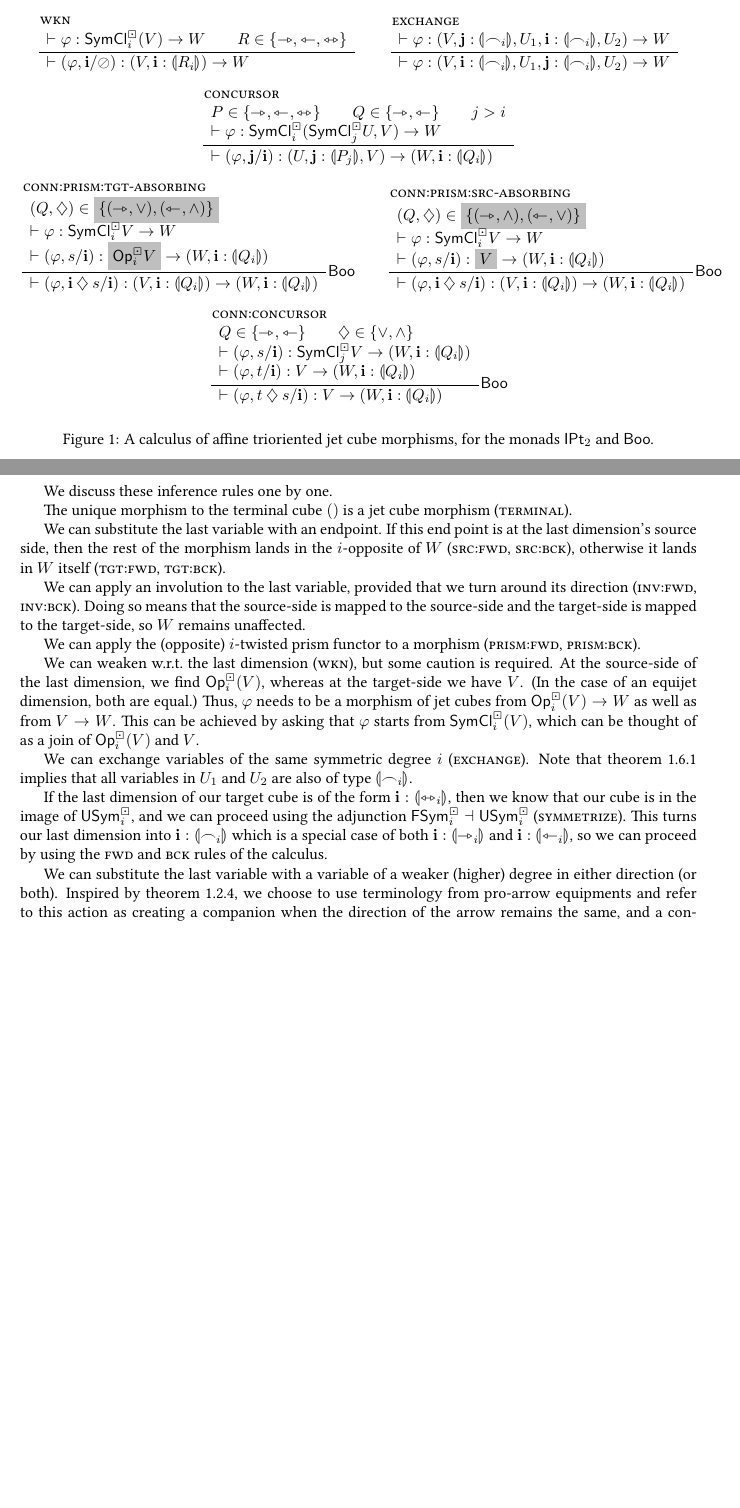
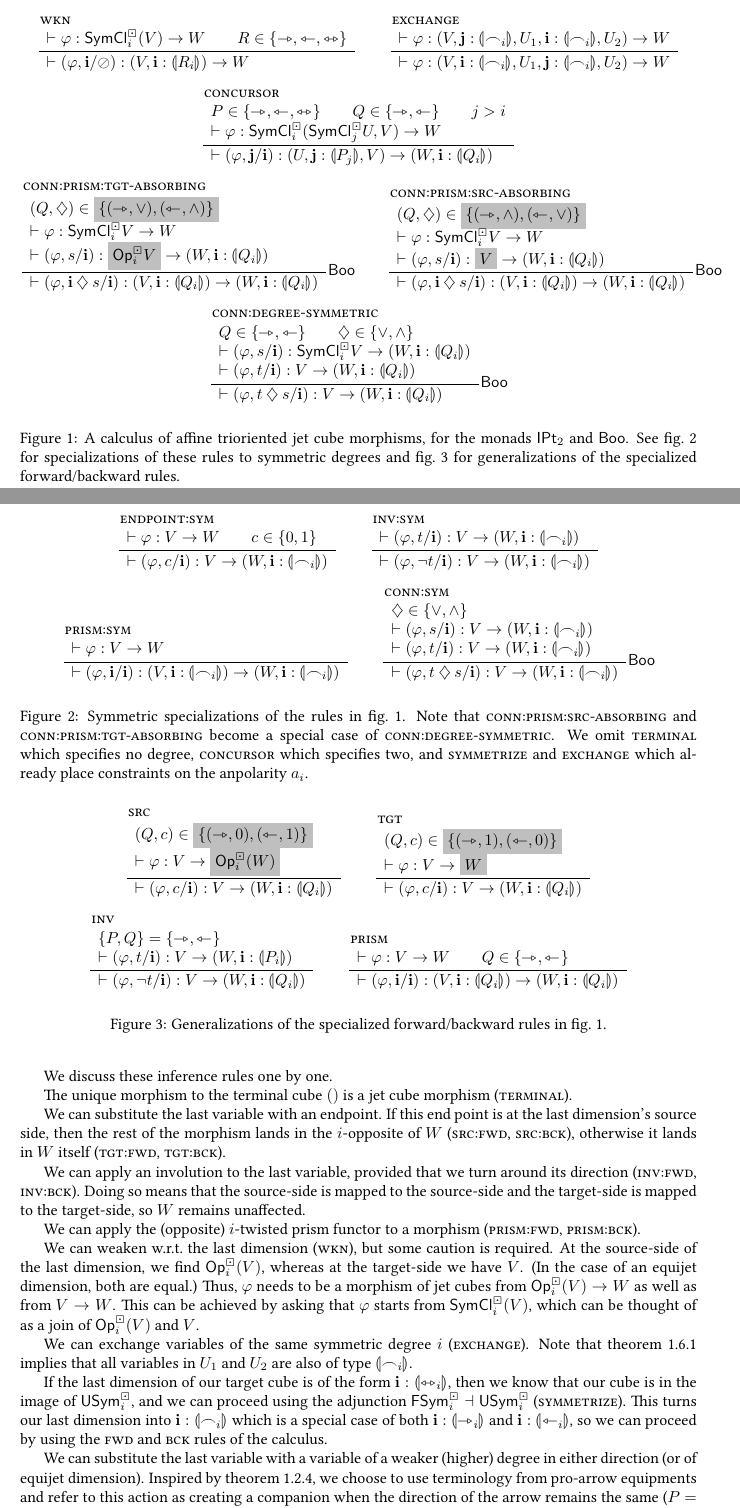
Before and after one commit to anuyts/natpt-public, a LaTeX document (long/natpt-long.tex): two parts of pages 11 and 12 of 24, joined at a grey line, cut so that both start at the same text, the shorter picture padded with empty space. Compiled offline with pdfLaTeX.

Commit message:
Generalized and symmetric rules.

```diff
--- a/long/natpt-long.tex
+++ b/long/natpt-long.tex
@@ -870,10 +870,10 @@ We do not have to bother with an equational theory, as we can simply inherit it
 		}{$\booleanalg$}
 	\]
 	\[
-		\inferencel{conn:concursor}{
+		\inferencel{conn:degree-symmetric}{
 			Q \in \accol{\jet, \tej} \qquad
 			\opA \in \accol{{\vee}, {\wedge}} \\
-			\sez (\vfi, s / \dm i) : \UFsymcube_j V \to (W, \dm i : \rival{Q_i}) \\
+			\sez (\vfi, s / \dm i) : \UFsymcube_i V \to (W, \dm i : \rival{Q_i}) \\
 			\sez (\vfi, t / \dm i) : V \to (W, \dm i : \rival{Q_i})
 		}{
 			\sez (\vfi, t \opA s / \dm i) : V \to (W, \dm i : \rival{Q_i})
@@ -924,7 +924,85 @@ We do not have to bother with an equational theory, as we can simply inherit it
 %			\sez (\vfi, t_1[s_1, \ldots, s_n] / \dm j_1, \ldots, t_m[s_1, \ldots, s_n]) / \dm j_m) : V \to (W, \dm j_1 : \rival{\edge_i}, \ldots, \dm j_m : \rival{\edge_i})
 %		}{$\booleanalg$, $\cartes$}
 %	\]
-	\caption{A calculus of affine trioriented jet cube morphisms, for the monads $\bipointedsym$ and $\booleanalg$.}
+	\caption{A calculus of affine trioriented jet cube morphisms, for the monads $\bipointedsym$ and $\booleanalg$. See \cref{fig:calculus:sym} for specializations of these rules to symmetric degrees and \cref{fig:calculus:general} for generalizations of the specialized forward/backward rules.}
+	\label{fig:calculus}
+\end{figure}
+\begin{figure}[htb]
+	\[
+		\inferencel{endpoint:sym}{
+			\sez \vfi : V \to W
+			\qquad
+			c \in \accol{0, 1}
+		}{
+			\sez (\vfi, c/\dm i) : V \to (W, \dm i : \rival{\edge_i})
+		}{}
+		\qquad
+		\inferencel{inv:sym}{
+			\sez (\vfi, t/\dm i) : V \to (W, \dm i : \rival{\edge_i})
+		}{
+			\sez (\vfi, \lnot t/\dm i) : V \to (W, \dm i : \rival{\edge_i})
+		}{}
+	\]
+	\[
+		\inferencel{prism:sym}{
+			\sez \vfi : V \to W
+		}{
+			\sez (\vfi, \dm i / \dm i) : (V, \dm i : \rival{\edge_i}) \to (W, \dm i : \rival{\edge_i})
+		}{}
+		\qquad
+%		\inferencel{conn:prism:sym}{
+%			\opA \in \accol{{\vee}, {\wedge}} \\
+%			\sez (\vfi, s / \dm i) : V \to (W, \dm i : \rival{\edge_i})
+%		}{
+%			\sez (\vfi, \dm i \opA s / \dm i) : (V, \dm i : \rival{\edge_i}) \to (W, \dm i : \rival{\edge_i})
+%		}{$\booleanalg$}
+%	\]
+%	\[
+		\inferencel{conn:sym}{
+			\opA \in \accol{{\vee}, {\wedge}} \\
+			\sez (\vfi, s / \dm i) : V \to (W, \dm i : \rival{\edge_i}) \\
+			\sez (\vfi, t / \dm i) : V \to (W, \dm i : \rival{\edge_i})
+		}{
+			\sez (\vfi, t \opA s / \dm i) : V \to (W, \dm i : \rival{\edge_i})
+		}{$\booleanalg$}
+	\]
+	\caption{Symmetric specializations of the rules in \cref{fig:calculus}. Note that \ruleref{conn:prism:src-absorbing} and \ruleref{conn:prism:tgt-absorbing} become a special case of \ruleref{conn:degree-symmetric}. We omit \ruleref{terminal} which specifies no degree, \ruleref{concursor} which specifies two, and \ruleref{symmetrize} and \ruleref{exchange} which already place constraints on the anpolarity $a_i$.}
+	\label{fig:calculus:sym}
+\end{figure}
+\begin{figure}[htb]
+	\[
+		\inferencel{src}{
+			(Q, c) \in \mathemph{\accol{(\jet, 0), (\tej, 1)}} \\
+			\sez \vfi : V \to \mathemph{\Opcube_i(W)}
+		}{
+			\sez (\vfi, c/\dm i) : V \to (W, \dm i : \rival{Q_i})
+		}{}
+		\qquad
+		\inferencel{tgt}{
+			(Q, c) \in \mathemph{\accol{(\jet, 1), (\tej, 0)}} \\
+			\sez \vfi : V \to \mathemph{W}
+		}{
+			\sez (\vfi, c/\dm i) : V \to (W, \dm i : \rival{Q_i})
+		}{}
+	\]
+	\[
+		\inferencel{inv}{
+			\accol{P, Q} = \accol{\jet, \tej} \\
+			\sez (\vfi, t/\dm i) : V \to (W, \dm i : \rival{P_i})
+		}{
+			\sez (\vfi, \lnot t/\dm i) : V \to (W, \dm i : \rival{Q_i})
+		}{}
+		\qquad
+		\inferencel{prism}{
+			\sez \vfi : V \to W
+			\qquad
+			Q \in \accol{\jet, \tej}
+		}{
+			\sez (\vfi, \dm i / \dm i) : (V, \dm i : \rival{Q_i}) \to (W, \dm i : \rival{Q_i})
+		}{}
+	\]
+	\caption{Generalizations of the specialized forward/backward rules in \cref{fig:calculus}.}
+	\label{fig:calculus:general}
 \end{figure}
 \begin{definition} \label{def:calculus}
 	For $M \in \accol{\bipointedsym, \booleanalg}$, any mask $\vec a$ and for any two objects $V, W \in \Obj(\trijetcubeopt \affine M {\vec a})$, we define a proof-irrelevant predicate on morphisms $\vfi : \erasejc V \to \erasejc W$, denoted $\sez \vfi : V \to W$, inductively generated by the inference rules in \cref{fig:calculus} subject to \cref{conv:sort-cubes}.
@@ -949,9 +1027,9 @@ Note that \cref{conv:sort-cubes} implies that all variables in $U_1$ and $U_2$ a
 If the last dimension of our target cube is of the form $\dm i : \rival{\equijet_i}$, then we know that our cube is in the image of $\Usymcube_i$, and we can proceed using the adjunction $\Fsymcube_i \dashv \Usymcube_i$ (\ruleref{symmetrize}).
 This turns our last dimension into $\dm i : \rival{\edge_i}$ which is a special case of both $\dm i : \rival{\jet_i}$ and $\dm i : \rival{\tej_i}$, so we can proceed by using the \textsc{fwd} and \textsc{bck} rules of the calculus.
 
-We can substitute the last variable with a variable of a weaker (higher) degree in either direction (or both).
-Inspired by \cref{thm:jetset-equipment}, we choose to use terminology from pro-arrow equipments and refer to this action as creating a companion when the direction of the arrow remains the same, and a conjoint when it reverses; we introduce the term \textbf{concursor} as the common generalization of companions, conjoints, and their symmetric counterpart \textbf{equiconcursors} (\ruleref{concursor:fwd}, \ruleref{concursor:bck}).
-Some measures of caution need to be taken however, which we consider in the case of forward companions (\ruleref{concursor:fwd}), where we wish to derive $(\vfi, \dm j / \dm i) : (U, \dm j : \rival{\jet_j}, V) \to (W, \dm i : \rival{\jet_i})$.
+We can substitute the last variable with a variable of a weaker (higher) degree in either direction (or of equijet dimension).
+Inspired by \cref{thm:jetset-equipment}, we choose to use terminology from pro-arrow equipments and refer to this action as creating a companion when the direction of the arrow remains the same ($P = Q$), and a conjoint when it reverses ($\accol{P, Q} = \accol{\jet, \tej}$); we introduce the term \textbf{concursor} (\ruleref{concursor}) as the common generalization of companions, conjoints, and their symmetric counterpart \textbf{equiconcursors} ($P = {\equijet}$).
+Some measures of caution need to be taken however, which we consider in the case of forward companions ($P = Q = {\jet}$), where we wish to derive $(\vfi, \dm j / \dm i) : (U, \dm j : \rival{\jet_j}, V) \to (W, \dm i : \rival{\jet_i})$.
 First of all, we need to enforce affineness and make sure that $\vfi$ does not use the variable $\dm j$, so we will have $\vfi : (\erasejc{U}, \erasejc{V}) \to \erasejc{W}$.
 Now let us look at what happens when we set $\dm i$ and $\dm j$ to $0$ or to $1$:
 \[
```
Also changed, not shown: long/natpt-long.tex (9 more changed lines).
